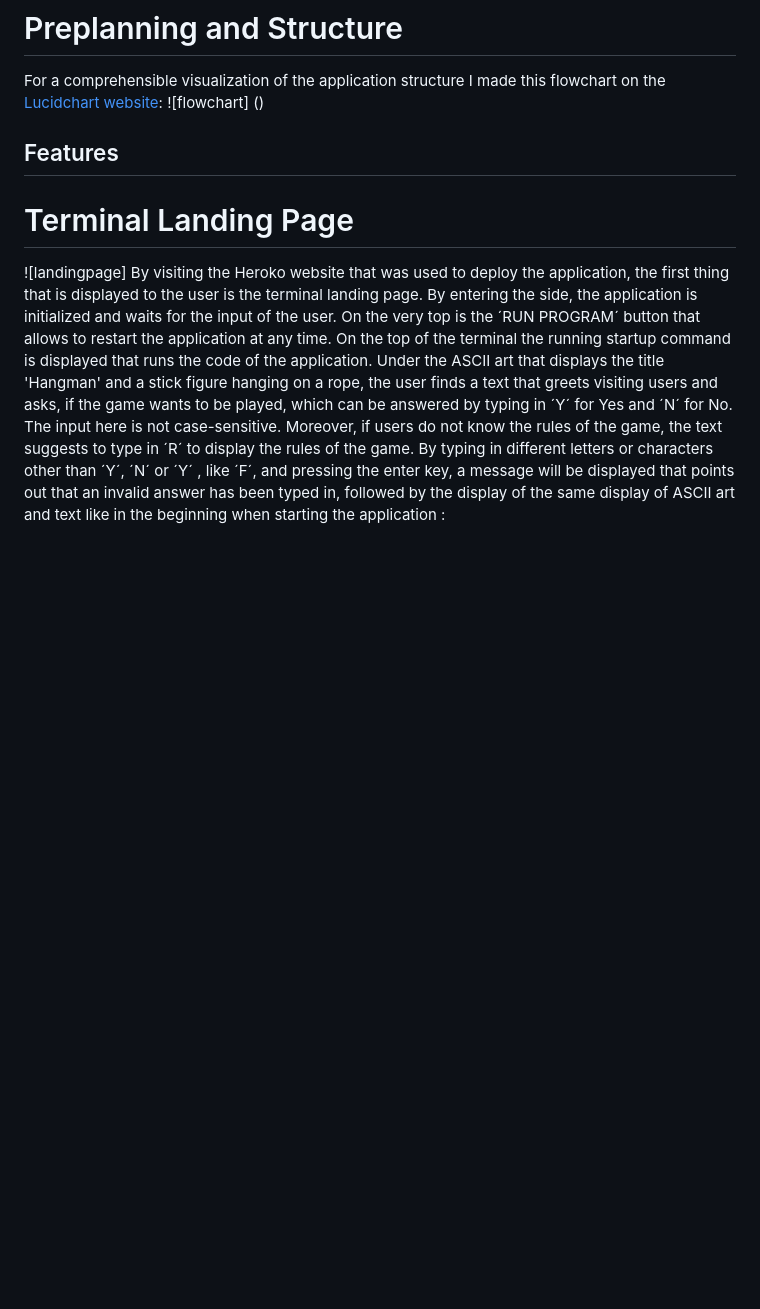
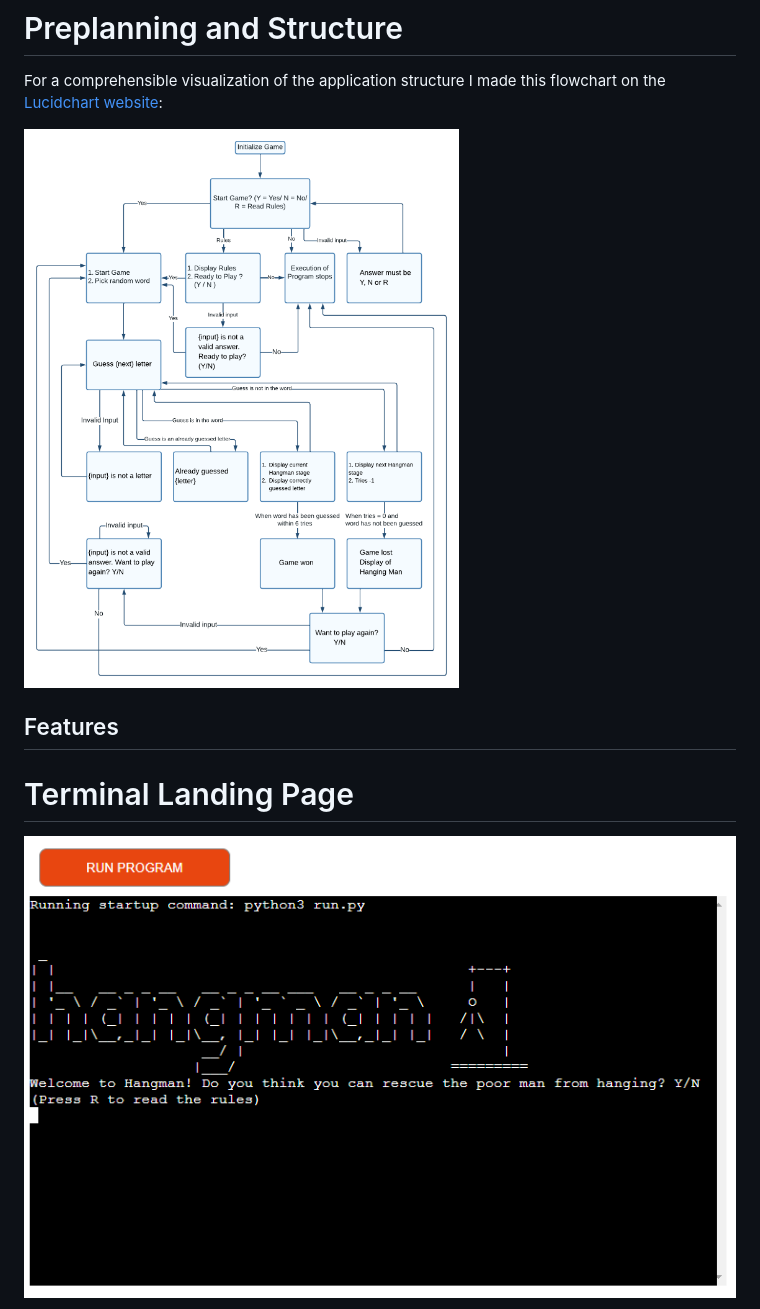
Before and after one commit to HerFri/Hangman, a Markdown page: README.md, the part around the change printed below. Drawn GitHub-style; blank space fills up the shorter version.

Commit message:
edit README, add images to README

```diff
--- a/README.md
+++ b/README.md
@@ -14,10 +14,10 @@ Hangman is a terminal based game where players compete against the computer by g
 
 # Preplanning and Structure
 For a comprehensible visualization of the application structure I made this flowchart on the [Lucidchart website](https://www.lucidchart.com/pages/landing?utm_source=google&utm_medium=cpc&utm_campaign=_chart_en_tier1_mixed_search_brand_exact_&km_CPC_CampaignId=1490375427&km_CPC_AdGroupID=55688909257&km_CPC_Keyword=lucid%20chart&km_CPC_MatchType=e&km_CPC_ExtensionID=&km_CPC_Network=g&km_CPC_AdPosition=&km_CPC_Creative=442433236001&km_CPC_TargetID=kwd-55720648523&km_CPC_Country=9044294&km_CPC_Device=c&km_CPC_placement=&km_CPC_target=&gclid=Cj0KCQjw84anBhCtARIsAISI-xdxDXtOxQFpn7lv1WJ7UmkNvllJ2ZjPF05InfeNfMNl2-dFll3VTHEaAsT0EALw_wcB):
-![flowchart] ()
+
+![flowchart](https://github.com/HerFri/hangman/blob/main/readmeimages/flowchart.png?raw=true)
 
 ## Features
 # Terminal Landing Page
-![landingpage]
-By visiting the Heroko website that was used to deploy the application, the first thing that is displayed to the user is the terminal landing page. By entering the side, the application is initialized and waits for the input of the user. On the very top is the ´RUN PROGRAM´ button that allows to restart the application at any time. On the top of the terminal the running startup command is displayed that runs the code of the application. Under the ASCII art that displays the title  'Hangman' and a stick figure hanging on a rope, the user finds a text that greets visiting users and asks, if the game wants to be played, which can be answered by typing in ´Y´ for Yes and ´N´ for No. The input here is not case-sensitive. Moreover, if users do not know the rules of the game, the text suggests to type in ´R´ to display the rules of the game. By typing in different letters or characters other than ´Y´, ´N´ or ´Y´ , like ´F´, and pressing the enter key, a message will be displayed that points out that an invalid answer has been typed in, followed by the display of the same display of ASCII art and text like in the beginning when starting the application :
+![landingpage](https://github.com/HerFri/hangman/blob/main/readmeimages/landingpage.PNG?raw=true)
 
```
Also changed, not shown: other parts of README.md (+12 -1 lines), readmeimages/notvalidanswer.PNG (added), readmeimages/rules.PNG (added).
